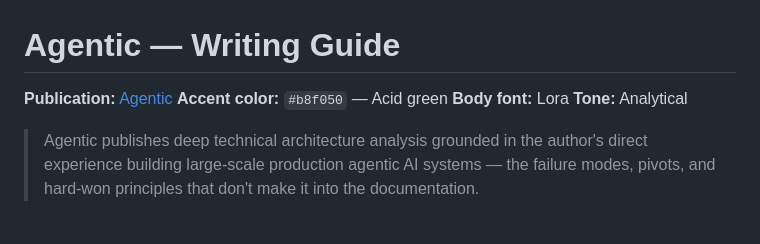
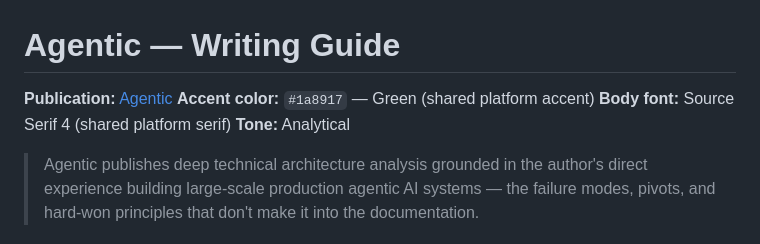
Before and after one commit to SharmaAjay19/blog, a Markdown page: agentic/Readme.md, the part around the change. GitHub-like rendering.

Commit message:
Sync README design specs to the shipped light theme
Update the root README and the agentic writing-guide header from the old dark Fraunces/DM Mono/per-publication-accent spec to the shipped light Medium-style theme: Source Serif 4 + system sans/mono, single green accent, light palette, varied radii, refreshed build specs, root-wiring template, quality gates, and Existing Publications (now 3 articles).

```diff
--- a/agentic/Readme.md
+++ b/agentic/Readme.md
@@ -1,8 +1,8 @@
 # Agentic — Writing Guide
 
 **Publication:** [Agentic](https://SharmaAjay19.github.io/blog/agentic/)
-**Accent color:** `#b8f050` — Acid green
-**Body font:** Lora
+**Accent color:** `#1a8917` — Green (shared platform accent)
+**Body font:** Source Serif 4 (shared platform serif)
 **Tone:** Analytical
 
 > Agentic publishes deep technical architecture analysis grounded in the author's direct experience building large-scale production agentic AI systems — the failure modes, pivots, and hard-won principles that don't make it into the documentation.
```
Also changed, not shown: 1 other file.
